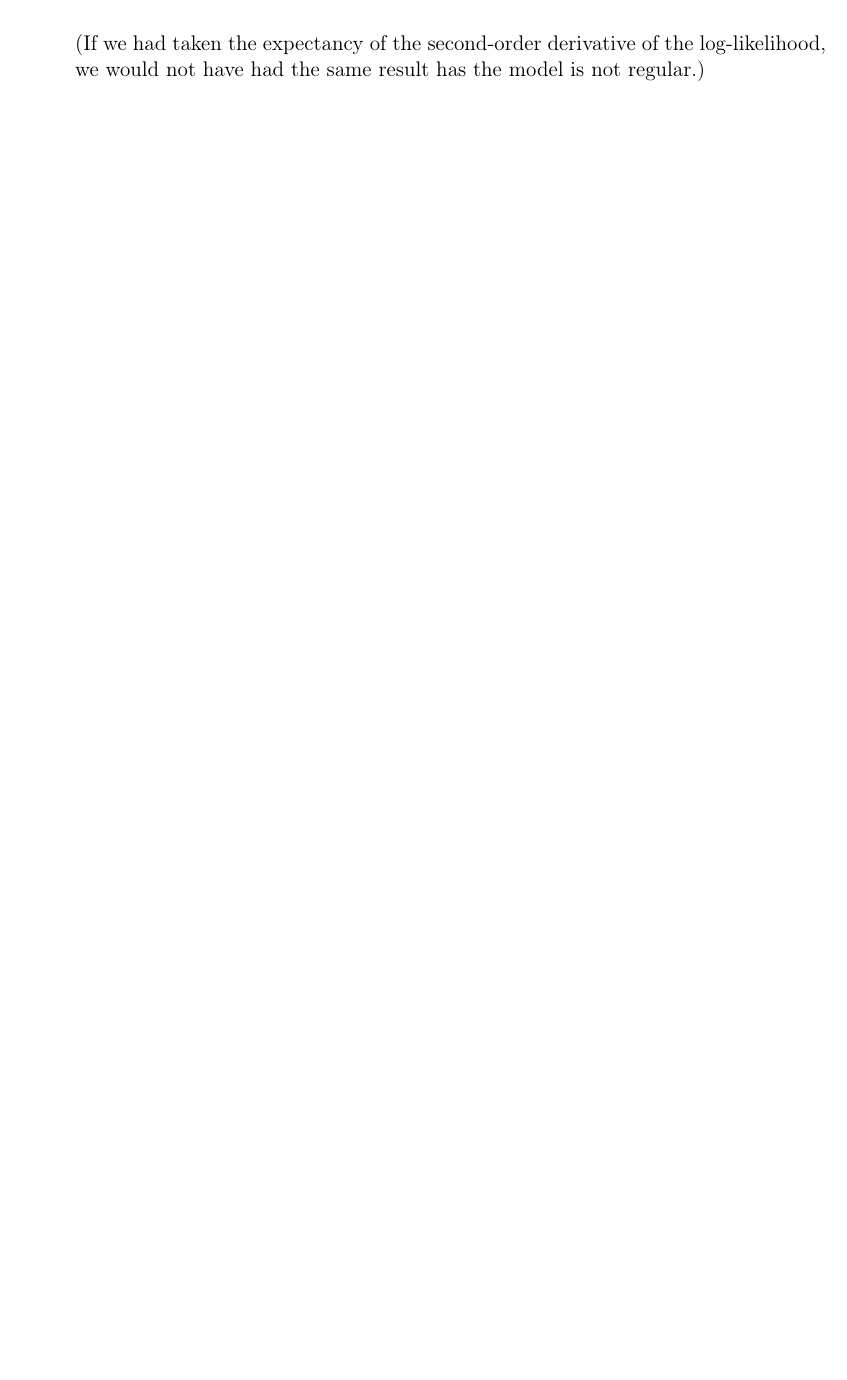
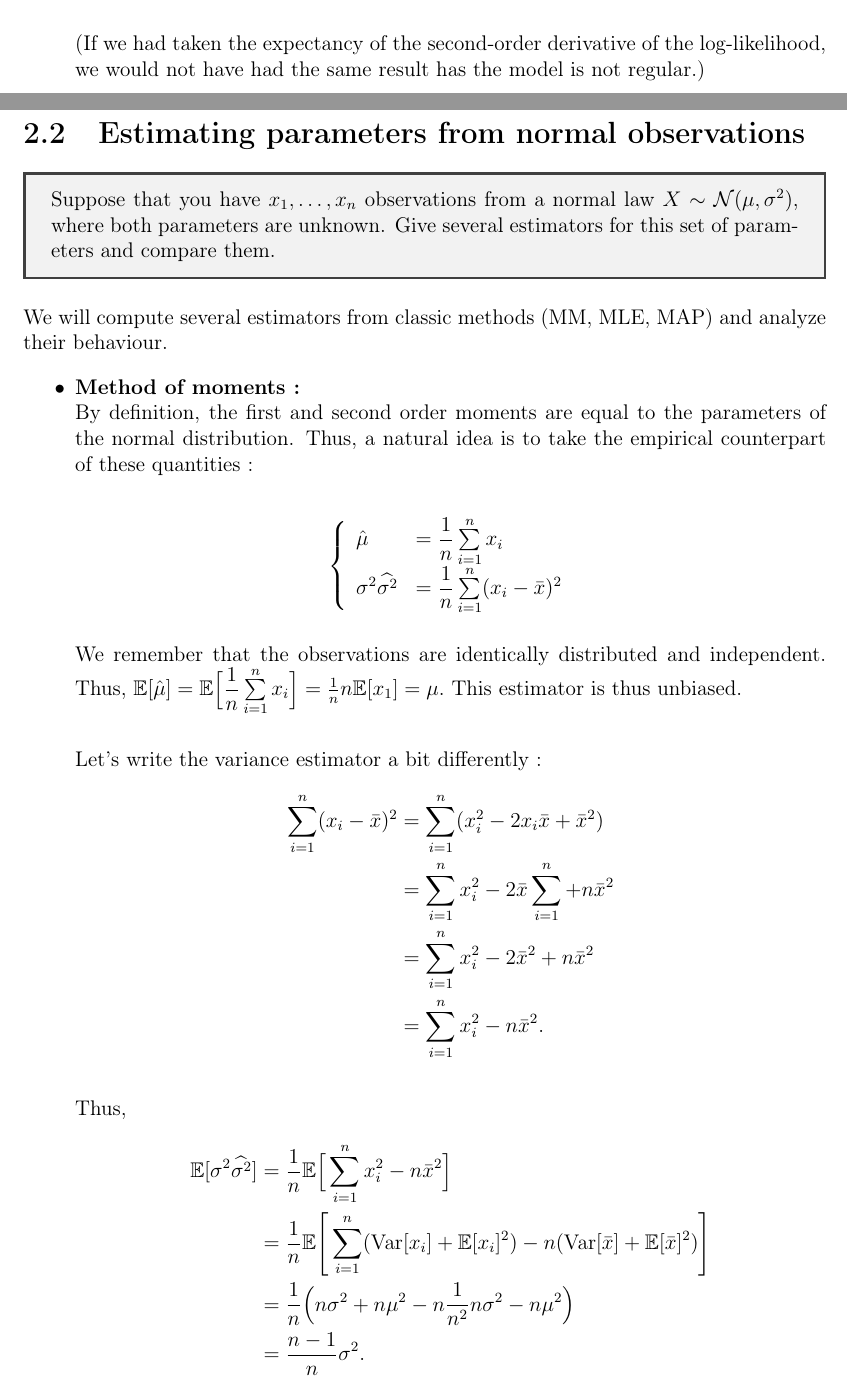
Before and after one commit to vtisserand/quant_itws, a LaTeX document (tex/main.tex, which reads tex/include/chapters/02__statistics/02__gaussian_inference.tex): part of page 10 of 27 before the commit and two parts of pages 10 and 11 of 28 after it, the two joined at a grey line, cut so that both start at the same text, the shorter picture padded with empty space. The pictures show the PDF file tex/main.pdf that the author committed with the source.

Commit message:
feat: gaussian observations inference, MM, MLE

```diff
--- /dev/null
+++ b/tex/include/chapters/02__statistics/02__gaussian_inference.tex
@@ -0,0 +1,24 @@
+\section{Estimating parameters from normal observations}
+
+\begin{tcolorbox}[width=\linewidth, sharp corners=all, colback=white!95!black]
+Suppose that you have $x_1,\dots,x_n$ observations from a normal law $X \sim \mathcal{N}(\mu, \sigma^2)$, where both parameters are unknown. Give several estimators for this set of parameters and compare them.
+\end{tcolorbox}
+
+We will compute several estimators from classic methods (MM, MLE, MAP) and analyze their behaviour.
+
+\begin{itemize}
+    \item \textbf{Method of moments : }\newline
+    By definition, the first and second order moments are equal to the parameters of the normal distribution. Thus, a natural idea is to take the empirical counterpart of these quantities :
+
+    $$\left\{\begin{array}{ll}
+        \hat{\mu} &= \dfrac{1}{n}\sum\limits_{i=1}^n x_i\\
+        \widehat{\sigma^2} &= \dfrac{1}{n}\sum\limits_{i=1}^n (x_i - \bar{x})^2
+    \end{array}\right.$$
+
+    We remember that the observations are identically distributed and independent. Thus, $\mathbb{E}[\hat{\mu}] = \mathbb{E}\Big[\dfrac{1}{n}\sum\limits_{i=1}^n x_i\Big] = \frac1{n} n \mathbb{E}[x_1] = \mu.$ This estimator is thus unbiased.\\
+
+    Let's write the variance estimator a bit differently :
+    \begin{align*}
+    \sum\limits_{i=1}^n (x_i - \bar{x})^2 &= \displaystyle \sum\limits_{i=1}^n (x_i^2 -  2x_i\bar{x} + \bar{x}^2) \\
+    &= \displaystyle \sum\limits_{i=1}^n x_i^2 -  2\bar{x}\displaystyle \sum\limits_{i=1}^n + n\bar{x}^2 \\
+    &= \displaystyle \sum\limits_{i=1}^n x_i^2 -  2\bar{x}^2 + n\bar{x}^2 \\
@@ -0,0 +40,5 @@
+    Let's write the likelihood of this model :
+
+    \begin{align*}
+        L((x_1,\dots,x_n), \mu, \sigma^2) &= \displaystyle \prod_{i=1}^{n} f_X(x_i) \\
+        &= \displaystyle \prod_{i=1}^{n} \frac1{\sqrt{2\pi\sigma^2}} e^{-\dfrac{(x_i - \mu)^2}{2\sigma^2}}\\
@@ -0,0 +64,6 @@
+        \hat{\mu} &= \frac1{n}\sum_i x_i \\
+        \widehat{\sigma^2} &= \frac1{n}\sum_i (x_i - \mu)^2
+    \end{array}\right.$$
+
+    We end up on the same estimators as given by the method of moments.
+\end{itemize}
```
Also changed, not shown: tex/include/chapters/02__statistics.tex (+2 -1 lines), tex/include/chapters/05__finance.tex (+3 -1 lines), tex/include/chapters/05__finance/02__rates_models.tex (+5 -0 lines), tex/include/chapters/02__statistics/03__statistical_test.tex (renamed from tex/include/chapters/02__statistics/02__statistical_test.tex), tex/main.pdf, tex/include/chapters/02__statistics/02__gaussian_inference.tex (34 more changed lines).
